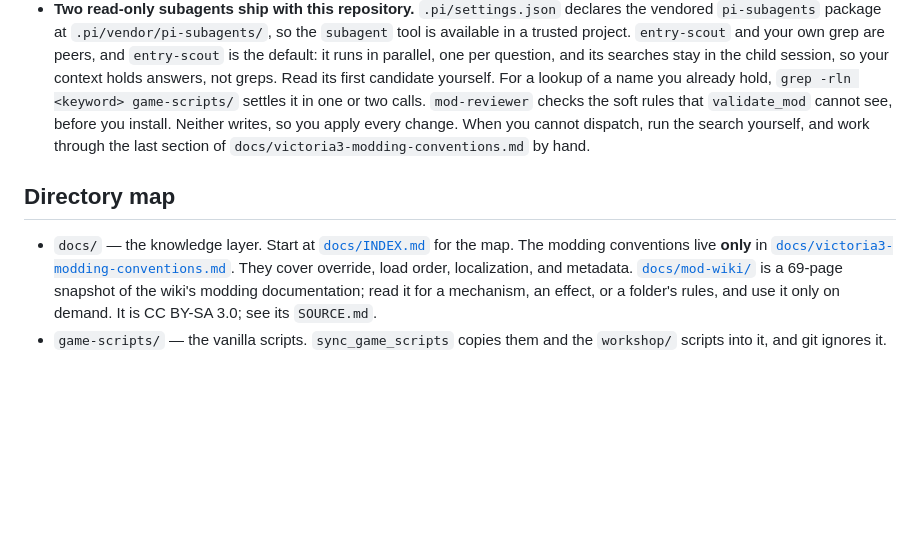
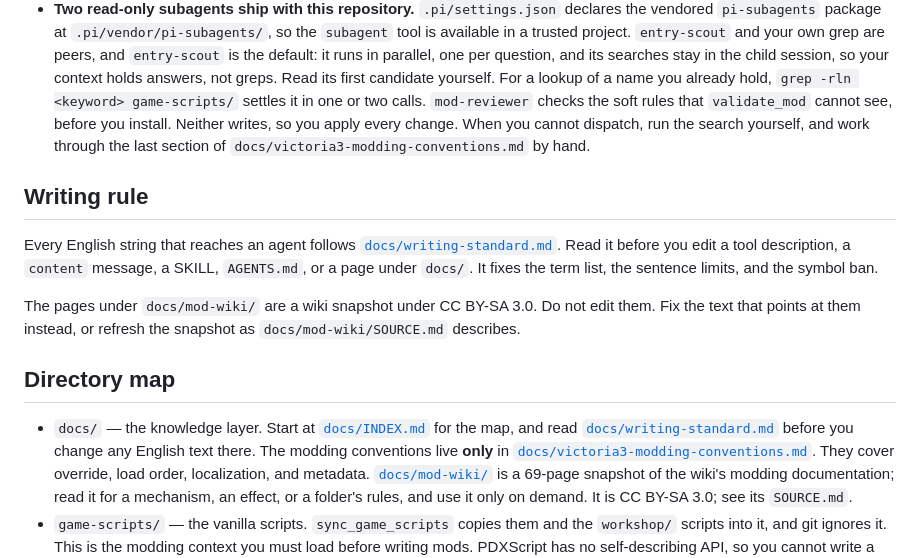
Before and after one commit to ruonanzh/victoria3-mod-repo, a Markdown page: AGENTS.md, the part around the change. Rendered like a GitHub page; blank space fills up the shorter version.

```diff
--- a/AGENTS.md
+++ b/AGENTS.md
@@ -34,9 +34,19 @@ These are fixed facts about this machine and this workspace. They prevent wasted
   dispatch, run the search yourself, and work through the last section of
   `docs/victoria3-modding-conventions.md` by hand.
 
+## Writing rule
+
+Every English string that reaches an agent follows [`docs/writing-standard.md`](docs/writing-standard.md).
+Read it before you edit a tool description, a `content` message, a SKILL, `AGENTS.md`, or a page
+under `docs/`. It fixes the term list, the sentence limits, and the symbol ban.
+
+The pages under `docs/mod-wiki/` are a wiki snapshot under CC BY-SA 3.0. Do not edit them. Fix the
+text that points at them instead, or refresh the snapshot as `docs/mod-wiki/SOURCE.md` describes.
+
 ## Directory map
 
-- `docs/` — the knowledge layer. Start at [`docs/INDEX.md`](docs/INDEX.md) for the map.
+- `docs/` — the knowledge layer. Start at [`docs/INDEX.md`](docs/INDEX.md) for the map, and read
+  [`docs/writing-standard.md`](docs/writing-standard.md) before you change any English text there.
   The modding conventions live **only** in
   [`docs/victoria3-modding-conventions.md`](docs/victoria3-modding-conventions.md). They cover override,
   load order, localization, and metadata. [`docs/mod-wiki/`](docs/mod-wiki/INDEX.md) is a 69-page
```
Also changed, not shown: docs/INDEX.md (+1 -0 lines), docs/writing-standard.md (added, +280 -0 lines).
